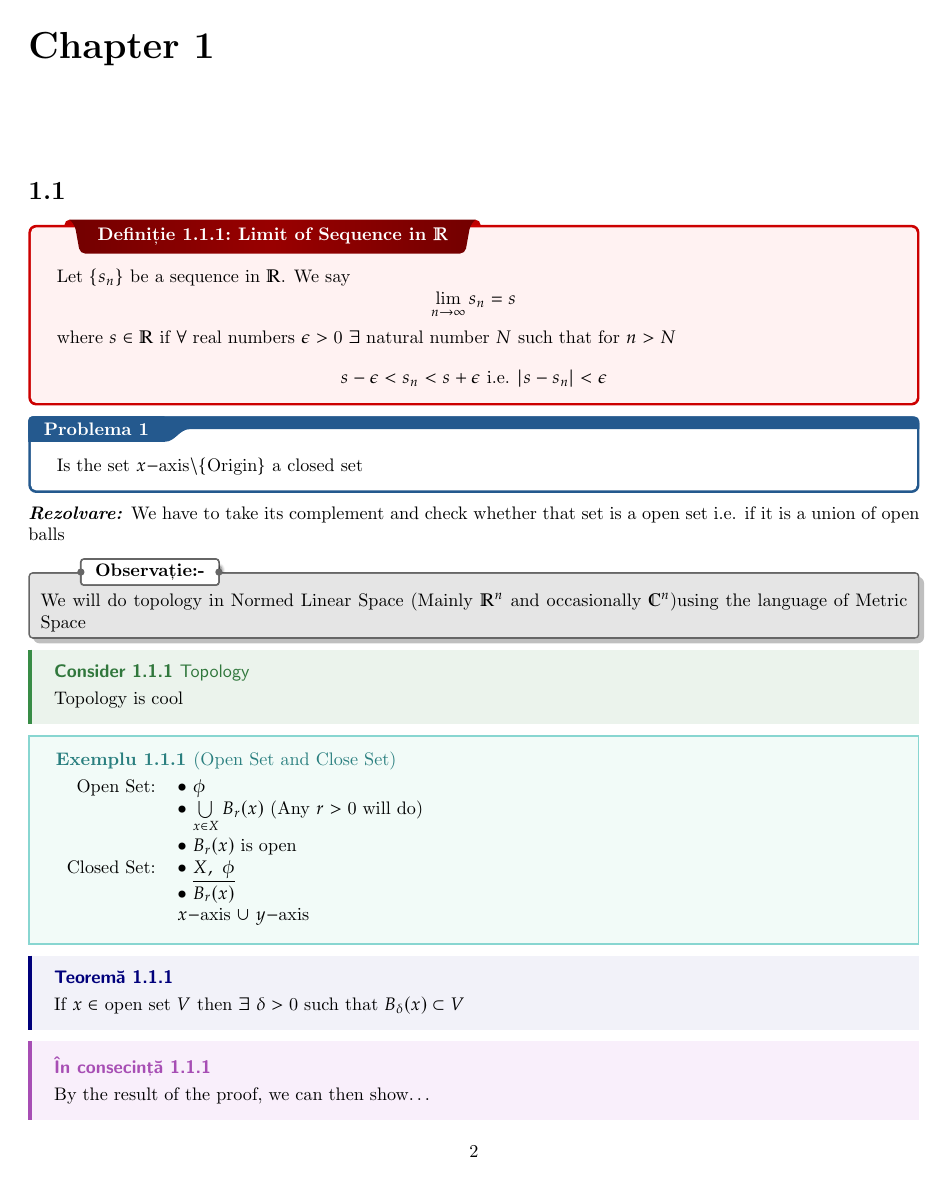
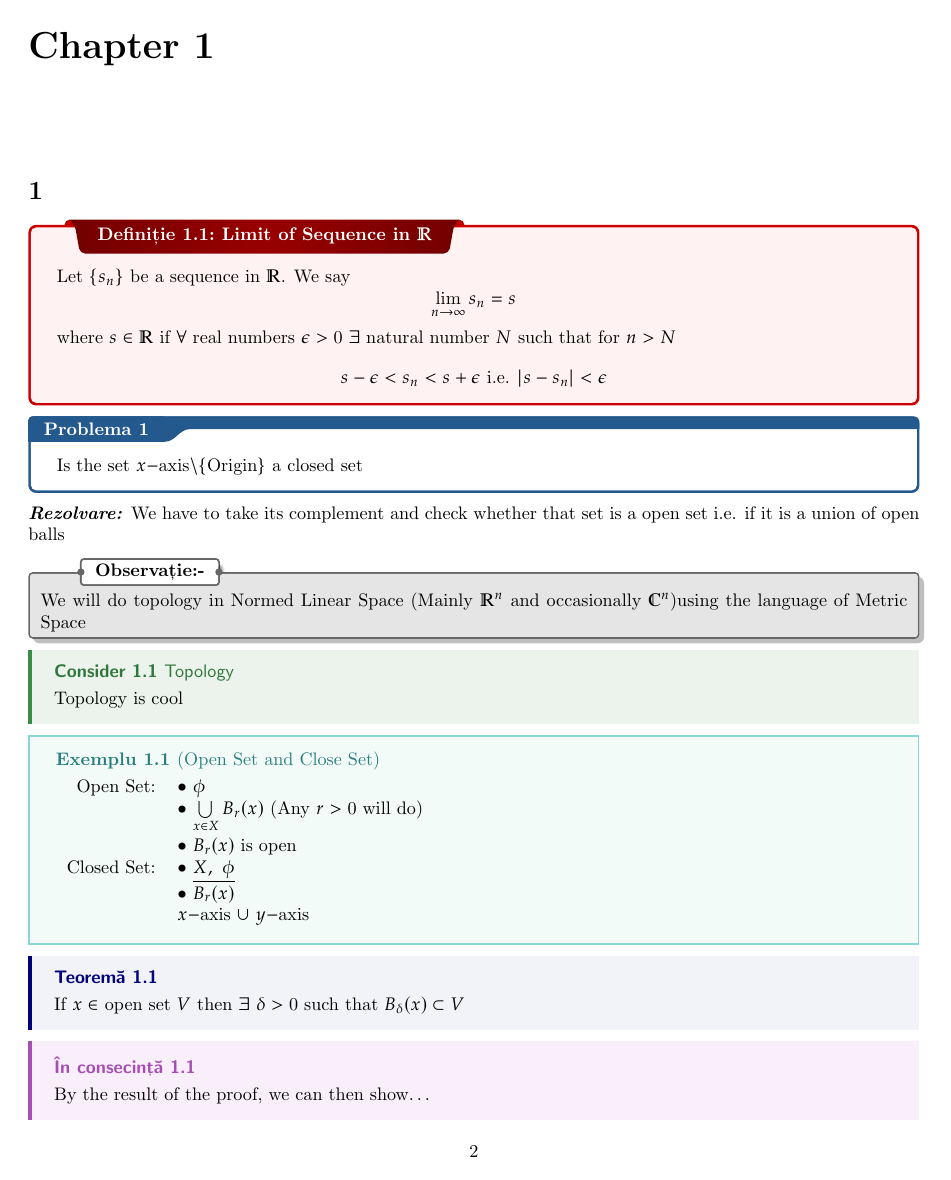
Before and after one commit to halexandru11/dotfiles, a LaTeX thesis (latex/main.tex, which reads latex/preamble.tex): page 2 of 3. Compiled offline with pdfLaTeX.

Commit message:
update: fixed sections numbering taking into consideration chapter number

```diff
--- a/latex/preamble.tex
+++ b/latex/preamble.tex
@@ -775,3 +775,5 @@
 	  \end{tikzpicture}}%
 	\@starttoc{toc}}
 \makeatother
+
+\counterwithout{section}{part}
```
